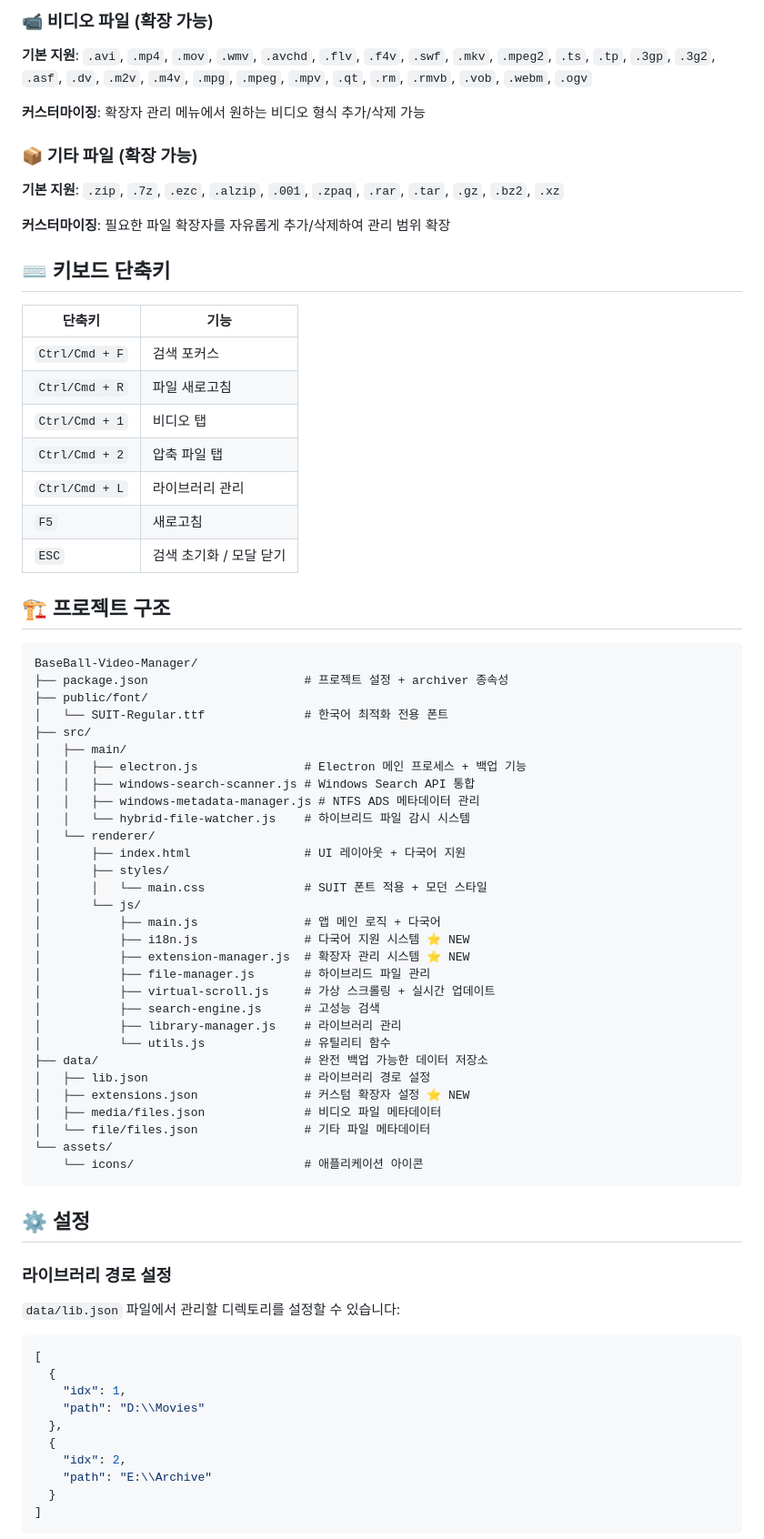
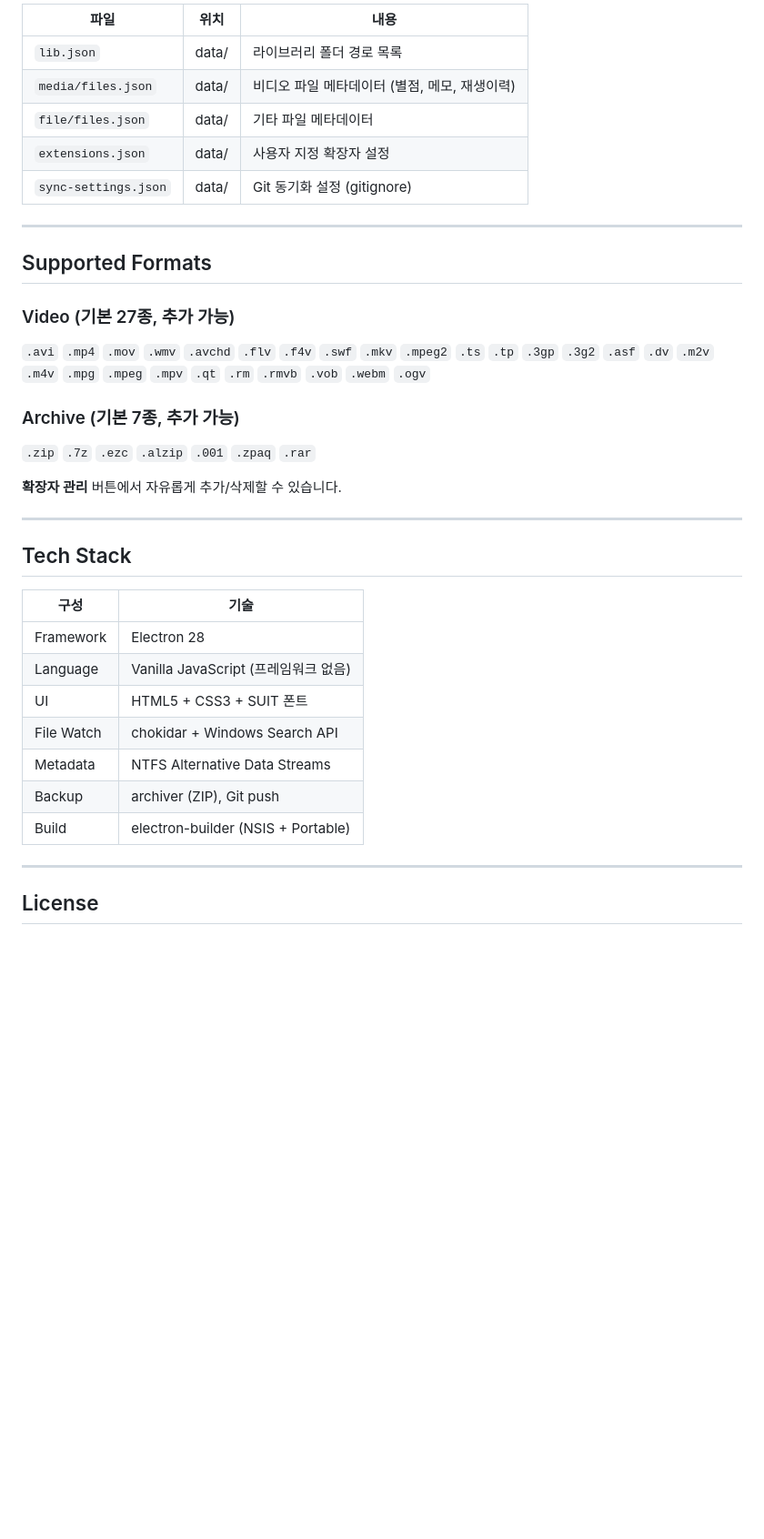
Before and after one commit to rhupy/BaseBall-Video-Manager, a Markdown page: README.md, the part around the change printed below. Shown: that part at 91% size. Rendered like a GitHub page; blank space fills up the shorter version.

````diff
--- a/README.md
+++ b/README.md
@@ -93,79 +145,39 @@ npm run build
 
-### 📹 **비디오 파일** (확장 가능)
+| 파일 | 위치 | 내용 |
+|------|------|------|
+| `lib.json` | data/ | 라이브러리 폴더 경로 목록 |
+| `media/files.json` | data/ | 비디오 파일 메타데이터 (별점, 메모, 재생이력) |
+| `file/files.json` | data/ | 기타 파일 메타데이터 |
+| `extensions.json` | data/ | 사용자 지정 확장자 설정 |
+| `sync-settings.json` | data/ | Git 동기화 설정 (gitignore) |
 
-**기본 지원**: `.avi`, `.mp4`, `.mov`, `.wmv`, `.avchd`, `.flv`, `.f4v`, `.swf`, `.mkv`, `.mpeg2`, `.ts`, `.tp`, `.3gp`, `.3g2`, `.asf`, `.dv`, `.m2v`, `.m4v`, `.mpg`, `.mpeg`, `.mpv`, `.qt`, `.rm`, `.rmvb`, `.vob`, `.webm`, `.ogv`
+---
 
-**커스터마이징**: 확장자 관리 메뉴에서 원하는 비디오 형식 추가/삭제 가능
+## Supported Formats
 
-### 📦 **기타 파일** (확장 가능)
+### Video (기본 27종, 추가 가능)
+`.avi` `.mp4` `.mov` `.wmv` `.avchd` `.flv` `.f4v` `.swf` `.mkv` `.mpeg2` `.ts` `.tp` `.3gp` `.3g2` `.asf` `.dv` `.m2v` `.m4v` `.mpg` `.mpeg` `.mpv` `.qt` `.rm` `.rmvb` `.vob` `.webm` `.ogv`
 
-**기본 지원**: `.zip`, `.7z`, `.ezc`, `.alzip`, `.001`, `.zpaq`, `.rar`, `.tar`, `.gz`, `.bz2`, `.xz`
+### Archive (기본 7종, 추가 가능)
+`.zip` `.7z` `.ezc` `.alzip` `.001` `.zpaq` `.rar`
 
-**커스터마이징**: 필요한 파일 확장자를 자유롭게 추가/삭제하여 관리 범위 확장
+**확장자 관리** 버튼에서 자유롭게 추가/삭제할 수 있습니다.
 
-## ⌨️ 키보드 단축키
+---
 
-| 단축키         | 기능                    |
-| -------------- | ----------------------- |
-| `Ctrl/Cmd + F` | 검색 포커스             |
-| `Ctrl/Cmd + R` | 파일 새로고침           |
-| `Ctrl/Cmd + 1` | 비디오 탭               |
-| `Ctrl/Cmd + 2` | 압축 파일 탭            |
-| `Ctrl/Cmd + L` | 라이브러리 관리         |
-| `F5`           | 새로고침                |
-| `ESC`          | 검색 초기화 / 모달 닫기 |
+## Tech Stack
 
-## 🏗️ 프로젝트 구조
+| 구성 | 기술 |
+|------|------|
+| Framework | Electron 28 |
+| Language | Vanilla JavaScript (프레임워크 없음) |
+| UI | HTML5 + CSS3 + SUIT 폰트 |
+| File Watch | chokidar + Windows Search API |
+| Metadata | NTFS Alternative Data Streams |
+| Backup | archiver (ZIP), Git push |
+| Build | electron-builder (NSIS + Portable) |
 
-```
-BaseBall-Video-Manager/
-├── package.json                      # 프로젝트 설정 + archiver 종속성
-├── public/font/
-│   └── SUIT-Regular.ttf              # 한국어 최적화 전용 폰트
-├── src/
-│   ├── main/
-│   │   ├── electron.js               # Electron 메인 프로세스 + 백업 기능
-│   │   ├── windows-search-scanner.js # Windows Search API 통합
-│   │   ├── windows-metadata-manager.js # NTFS ADS 메타데이터 관리
-│   │   └── hybrid-file-watcher.js    # 하이브리드 파일 감시 시스템
-│   └── renderer/
-│       ├── index.html                # UI 레이아웃 + 다국어 지원
-│       ├── styles/
-│       │   └── main.css              # SUIT 폰트 적용 + 모던 스타일
-│       └── js/
-│           ├── main.js               # 앱 메인 로직 + 다국어
-│           ├── i18n.js               # 다국어 지원 시스템 ⭐ NEW
-│           ├── extension-manager.js  # 확장자 관리 시스템 ⭐ NEW
-│           ├── file-manager.js       # 하이브리드 파일 관리
-│           ├── virtual-scroll.js     # 가상 스크롤링 + 실시간 업데이트
-│           ├── search-engine.js      # 고성능 검색
-│           ├── library-manager.js    # 라이브러리 관리
-│           └── utils.js              # 유틸리티 함수
-├── data/                             # 완전 백업 가능한 데이터 저장소
-│   ├── lib.json                      # 라이브러리 경로 설정
-│   ├── extensions.json               # 커스텀 확장자 설정 ⭐ NEW
-│   ├── media/files.json              # 비디오 파일 메타데이터
-│   └── file/files.json               # 기타 파일 메타데이터
-└── assets/
-    └── icons/                        # 애플리케이션 아이콘
-```
+---
 
-## ⚙️ 설정
+## License
 
-### 라이브러리 경로 설정
-
-`data/lib.json` 파일에서 관리할 디렉토리를 설정할 수 있습니다:
-
-```json
-[
-  {
-    "idx": 1,
-    "path": "D:\\Movies"
-  },
-  {
-    "idx": 2,
-    "path": "E:\\Archive"
-  }
-]
-```
-
````
Also changed, not shown: other parts of README.md (+114 -165 lines), public/image/image.png, 2 other files.
